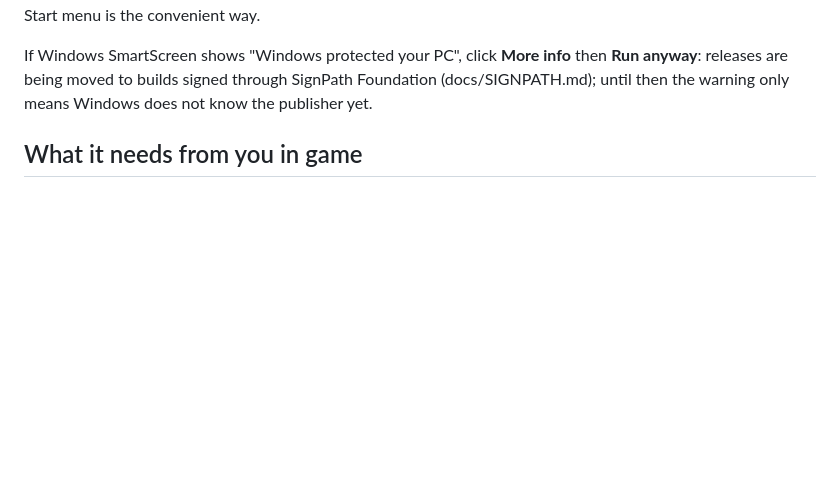
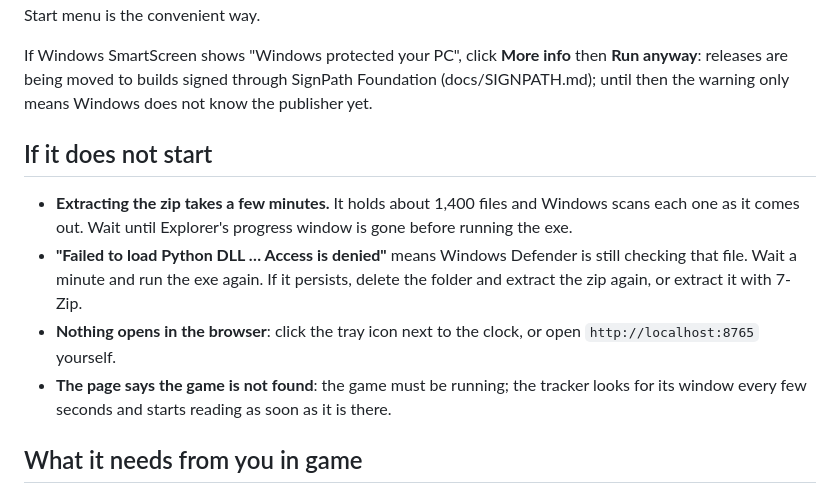
Before and after one commit to bodenonf-byte/lancedeck, a Markdown page: README.md, the part around the change. Rendered like a GitHub page; blank space fills up the shorter version.

Commit message:
README: if it does not start (extraction time, Defender holding the DLL, browser, game window)
Co-Authored-By: Claude Fable 5.1 <noreply@anthropic.com>

```diff
--- a/README.md
+++ b/README.md
@@ -43,6 +43,18 @@ Right-click the icon for Open, Setup, Calibrate and Quit. Running it a second ti
 the page. A shortcut to the exe on the desktop or in the Start menu is the convenient way.
 
 If Windows SmartScreen shows "Windows protected your PC", click **More info** then **Run anyway**: releases are being moved to builds signed through SignPath Foundation (docs/SIGNPATH.md); until then the warning only means Windows does not know the publisher yet.
+
+## If it does not start
+
+- **Extracting the zip takes a few minutes.** It holds about 1,400 files and Windows scans each
+  one as it comes out. Wait until Explorer's progress window is gone before running the exe.
+- **"Failed to load Python DLL … Access is denied"** means Windows Defender is still checking
+  that file. Wait a minute and run the exe again. If it persists, delete the folder and extract
+  the zip again, or extract it with 7-Zip.
+- **Nothing opens in the browser**: click the tray icon next to the clock, or open
+  `http://localhost:8765` yourself.
+- **The page says the game is not found**: the game must be running; the tracker looks for its
+  window every few seconds and starts reading as soon as it is there.
 
 ## What it needs from you in game
 
```
